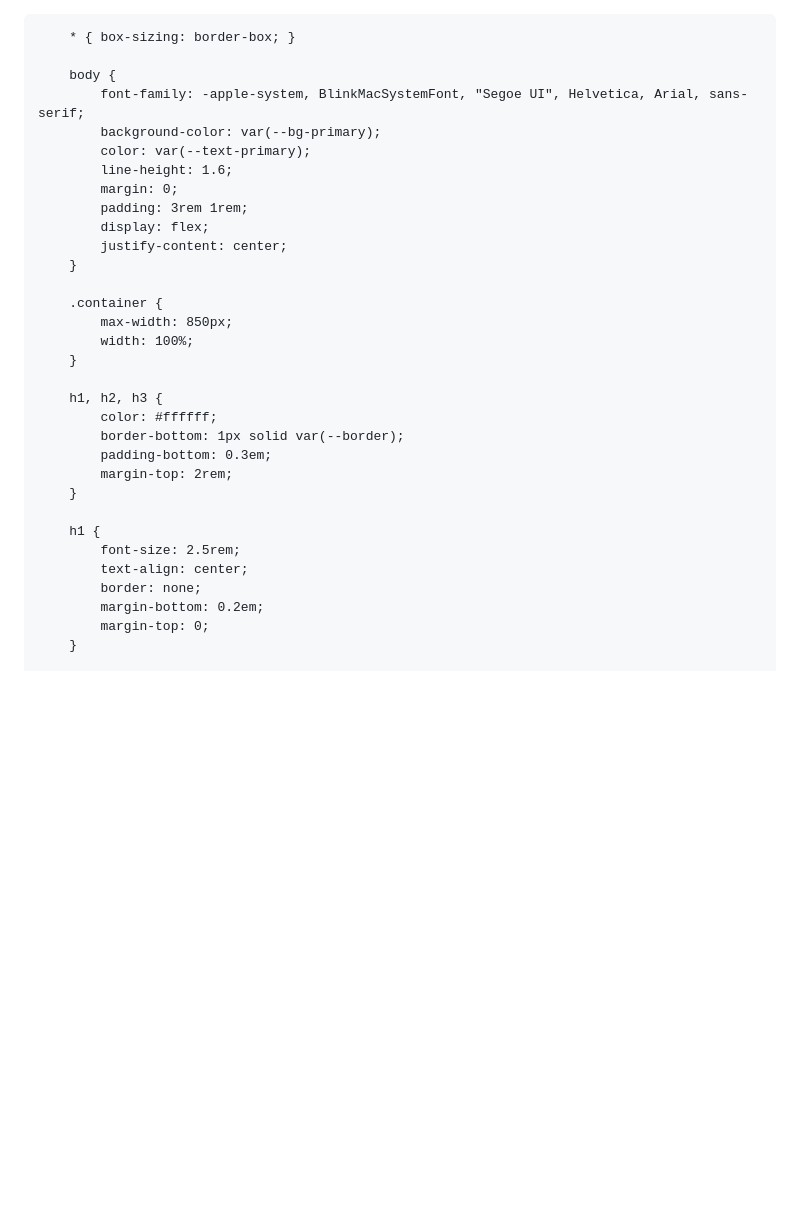
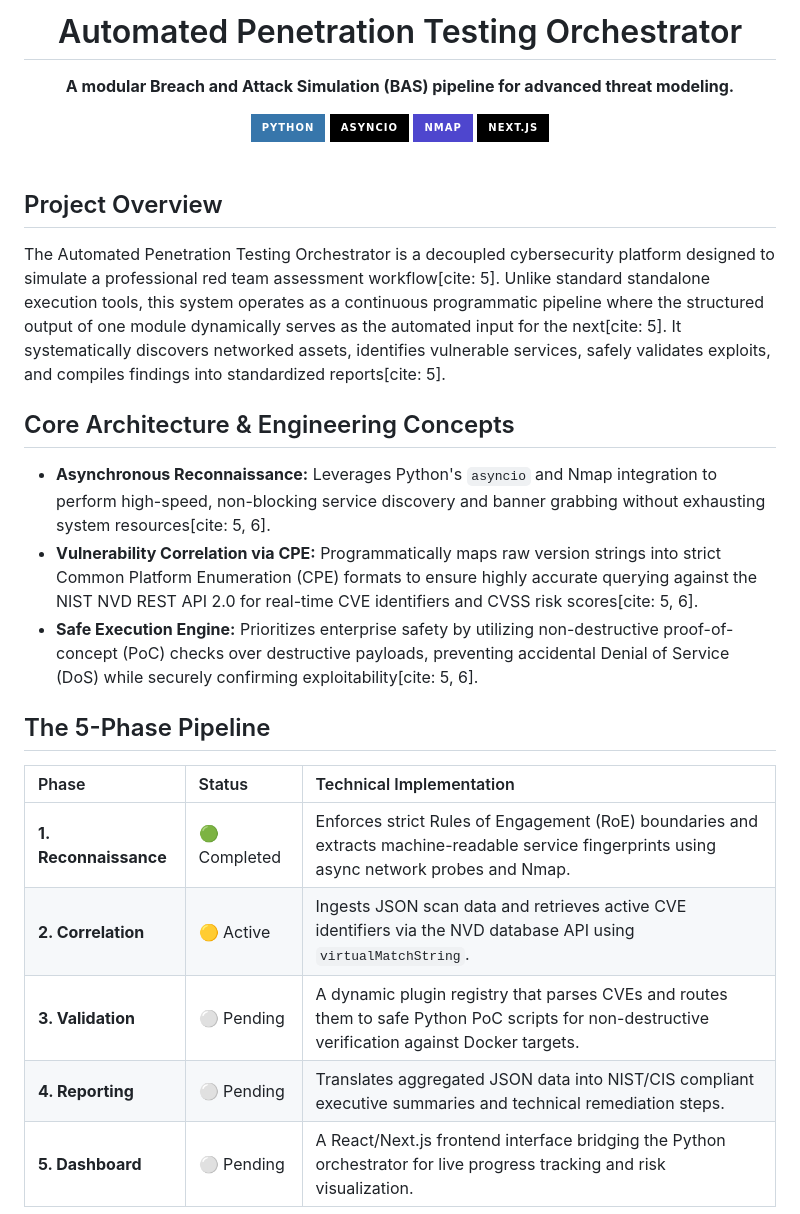
Before and after one commit to MigueAAM/Automated-Penetration-Tool, a Markdown page: README.md, the part around one of its changes. Rendered like a GitHub page; badges without logos; blank space fills up the shorter version.

```diff
--- a/README.md
+++ b/README.md
@@ -1,51 +1,29 @@
-<!DOCTYPE html>
-<html lang="en">
-<head>
-    <meta charset="UTF-8">
-    <meta name="viewport" content="width=device-width, initial-scale=1.0">
-    <title>Automated Penetration Testing Orchestrator</title>
-    <style>
-        :root {
-            --bg-primary: #0d1117;
-            --bg-secondary: #161b22;
-            --text-primary: #c9d1d9;
-            --text-secondary: #8b949e;
-            --accent: #58a6ff;
-            --border: #30363d;
-            --success: #3fb950;
-            --warning: #d29922;
-        }
+<div align="center">
+  <h1>Automated Penetration Testing Orchestrator</h1>
+  <p><strong>A modular Breach and Attack Simulation (BAS) pipeline for advanced threat modeling.</strong></p>
 
-        * { box-sizing: border-box; }
+  <img src="https://img.shields.io/badge/Python-3776AB?style=for-the-badge&logo=python&logoColor=white" alt="Python" />
+  <img src="https://img.shields.io/badge/asyncio-black?style=for-the-badge&logo=python&logoColor=white" alt="asyncio" />
+  <img src="https://img.shields.io/badge/Nmap-4E46CE?style=for-the-badge&logo=nmap&logoColor=white" alt="Nmap" />
+  <img src="https://img.shields.io/badge/Next.js-000000?style=for-the-badge&logo=next.js&logoColor=white" alt="Next.js" />
+</div>
 
-        body {
-            font-family: -apple-system, BlinkMacSystemFont, "Segoe UI", Helvetica, Arial, sans-serif;
-            background-color: var(--bg-primary);
-            color: var(--text-primary);
-            line-height: 1.6;
-            margin: 0;
-            padding: 3rem 1rem;
-            display: flex;
-            justify-content: center;
-        }
+<br />
 
-        .container {
-            max-width: 850px;
-            width: 100%;
-        }
+## Project Overview
+The Automated Penetration Testing Orchestrator is a decoupled cybersecurity platform designed to simulate a professional red team assessment workflow[cite: 5]. Unlike standard standalone execution tools, this system operates as a continuous programmatic pipeline where the structured output of one module dynamically serves as the automated input for the next[cite: 5]. It systematically discovers networked assets, identifies vulnerable services, safely validates exploits, and compiles findings into standardized reports[cite: 5].
 
-        h1, h2, h3 {
-            color: #ffffff;
-            border-bottom: 1px solid var(--border);
-            padding-bottom: 0.3em;
-            margin-top: 2rem;
-        }
+## Core Architecture & Engineering Concepts
+*   **Asynchronous Reconnaissance:** Leverages Python's `asyncio` and Nmap integration to perform high-speed, non-blocking service discovery and banner grabbing without exhausting system resources[cite: 5, 6].
+*   **Vulnerability Correlation via CPE:** Programmatically maps raw version strings into strict Common Platform Enumeration (CPE) formats to ensure highly accurate querying against the NIST NVD REST API 2.0 for real-time CVE identifiers and CVSS risk scores[cite: 5, 6].
+*   **Safe Execution Engine:** Prioritizes enterprise safety by utilizing non-destructive proof-of-concept (PoC) checks over destructive payloads, preventing accidental Denial of Service (DoS) while securely confirming exploitability[cite: 5, 6].
 
-        h1 {
-            font-size: 2.5rem;
-            text-align: center;
-            border: none;
-            margin-bottom: 0.2em;
-            margin-top: 0;
-        }
+## The 5-Phase Pipeline
+| Phase | Status | Technical Implementation |
+| :--- | :--- | :--- |
+| **1. Reconnaissance** | 🟢 Completed | Enforces strict Rules of Engagement (RoE) boundaries and extracts machine-readable service fingerprints using async network probes and Nmap. |
+| **2. Correlation** | 🟡 Active | Ingests JSON scan data and retrieves active CVE identifiers via the NVD database API using `virtualMatchString`. |
+| **3. Validation** | ⚪ Pending | A dynamic plugin registry that parses CVEs and routes them to safe Python PoC scripts for non-destructive verification against Docker targets. |
+| **4. Reporting** | ⚪ Pending | Translates aggregated JSON data into NIST/CIS compliant executive summaries and technical remediation steps. |
+| **5. Dashboard** | ⚪ Pending | A React/Next.js frontend interface bridging the Python orchestrator for live progress tracking and risk visualization. |
 
```
Also changed, not shown: other parts of README.md (+9 -133 lines).
